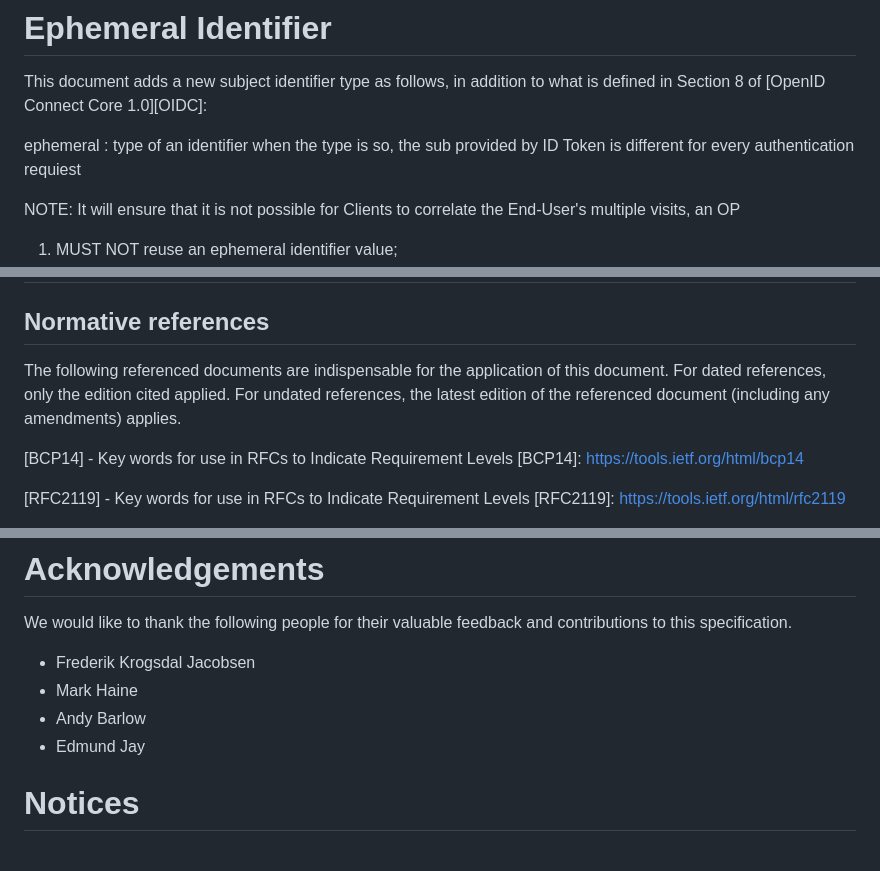
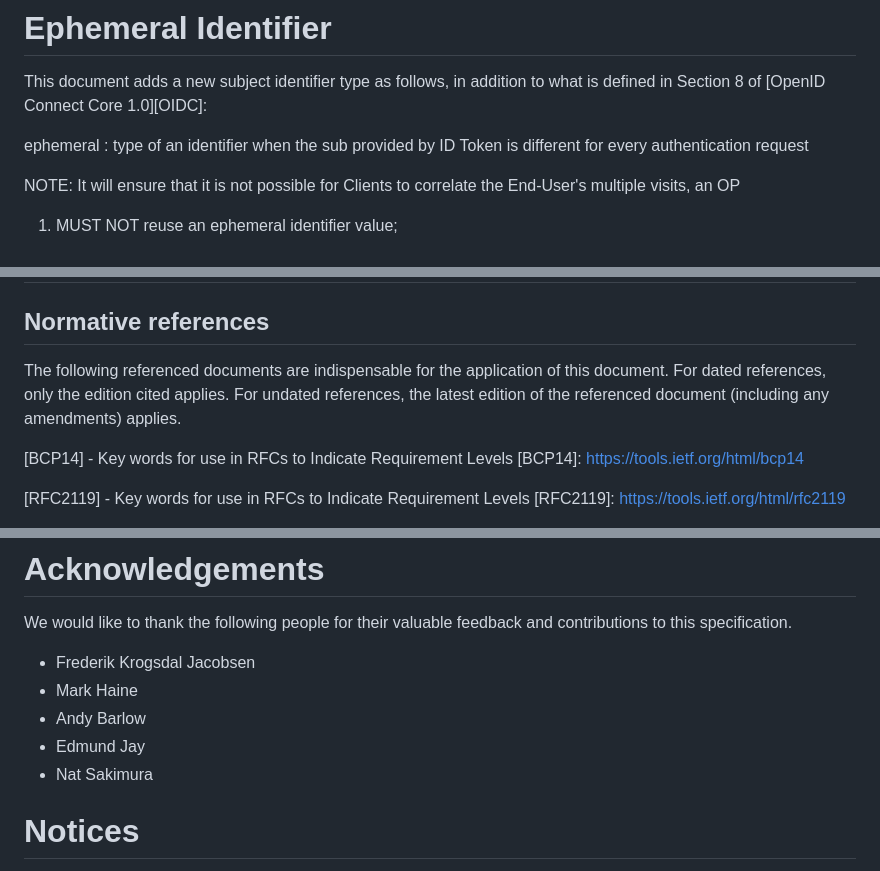
Before and after one commit to openid/connect-ephemeral-sub, a Markdown page: openid-connect-ephemeral-subject-identifier-1_0.md, 3 parts joined by grey strips. Rendered like a GitHub page.

Commit message:
Fix typos and improve wording in documentation
Fixed apparent typos, added Nat Sakimura in the contributors section.

```diff
--- a/openid-connect-ephemeral-subject-identifier-1_0.md
+++ b/openid-connect-ephemeral-subject-identifier-1_0.md
@@ -81,7 +81,7 @@ For the purpose of this document, the terms defined in [RFC6749], and [OpenID Co
 This document adds a new subject identifier type as follows, in addition to what is defined in Section 8 of [OpenID Connect Core 1.0][OIDC]:
 
 ephemeral
-: type of an identifier when the type is so, the sub provided by ID Token is different for every authentication requiest
+: type of an identifier when the sub provided by ID Token is different for every authentication request
 
 NOTE: It will ensure that it is not possible for Clients to correlate the End-User's multiple visits, an OP
 
@@ -119,7 +119,7 @@ The privacy objectives of this document are as follows:
 # References
 
 ## Normative references
-The following referenced documents are indispensable for the application of this document. For dated references, only the edition cited applied. For undated references, the latest edition of the referenced document (including any amendments) applies.
+The following referenced documents are indispensable for the application of this document. For dated references, only the edition cited applies. For undated references, the latest edition of the referenced document (including any amendments) applies.
 
 [BCP14] - Key words for use in RFCs to Indicate Requirement Levels
 [BCP14]: https://tools.ietf.org/html/bcp14
@@ -157,6 +157,7 @@ We would like to thank the following people for their valuable feedback and cont
 * Mark Haine
 * Andy Barlow
 * Edmund Jay
+* Nat Sakimura
 
 # Notices
 
```
Also changed, not shown: other parts of openid-connect-ephemeral-subject-identifier-1_0.md (+1 -1 lines).
